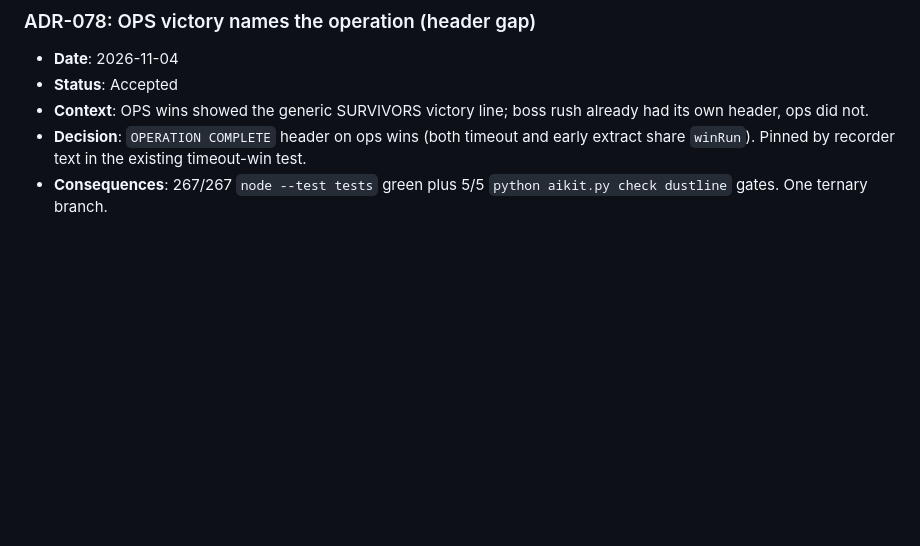
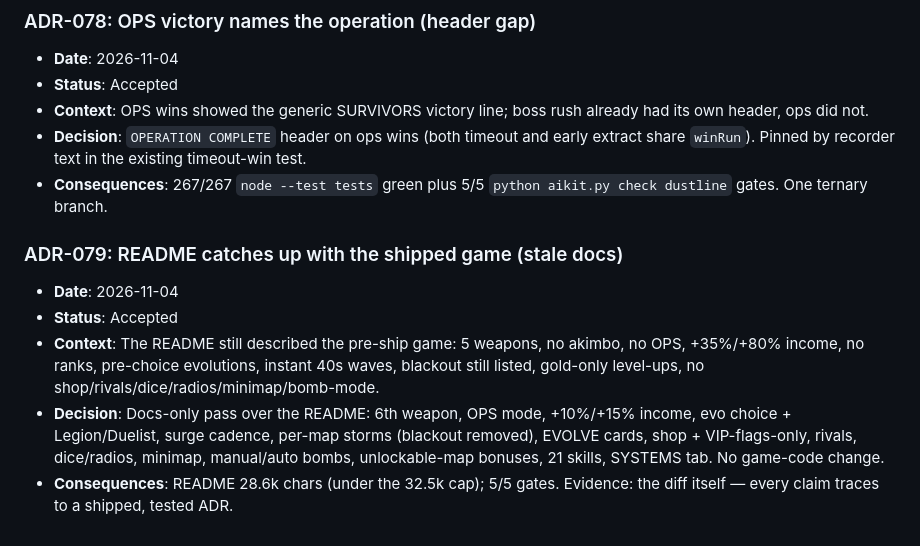
Before and after one commit to AegeanWorks/Dustline, a Markdown page: .aikit/decisions.md, the part around the change. GitHub-like rendering; blank space fills up the shorter version.

```diff
--- a/.aikit/decisions.md
+++ b/.aikit/decisions.md
@@ -591,3 +591,10 @@ Next P2: unified class+weapon select with akimbo.
 - **Context**: OPS wins showed the generic SURVIVORS victory line; boss rush already had its own header, ops did not.
 - **Decision**: `OPERATION COMPLETE` header on ops wins (both timeout and early extract share `winRun`). Pinned by recorder text in the existing timeout-win test.
 - **Consequences**: 267/267 `node --test tests` green plus 5/5 `python aikit.py check dustline` gates. One ternary branch.
+
+### ADR-079: README catches up with the shipped game (stale docs)
+- **Date**: 2026-11-04
+- **Status**: Accepted
+- **Context**: The README still described the pre-ship game: 5 weapons, no akimbo, no OPS, +35%/+80% income, no ranks, pre-choice evolutions, instant 40s waves, blackout still listed, gold-only level-ups, no shop/rivals/dice/radios/minimap/bomb-mode.
+- **Decision**: Docs-only pass over the README: 6th weapon, OPS mode, +10%/+15% income, evo choice + Legion/Duelist, surge cadence, per-map storms (blackout removed), EVOLVE cards, shop + VIP-flags-only, rivals, dice/radios, minimap, manual/auto bombs, unlockable-map bonuses, 21 skills, SYSTEMS tab. No game-code change.
+- **Consequences**: README 28.6k chars (under the 32.5k cap); 5/5 gates. Evidence: the diff itself — every claim traces to a shipped, tested ADR.
```
Also changed, not shown: README.md (+21 -19 lines).
